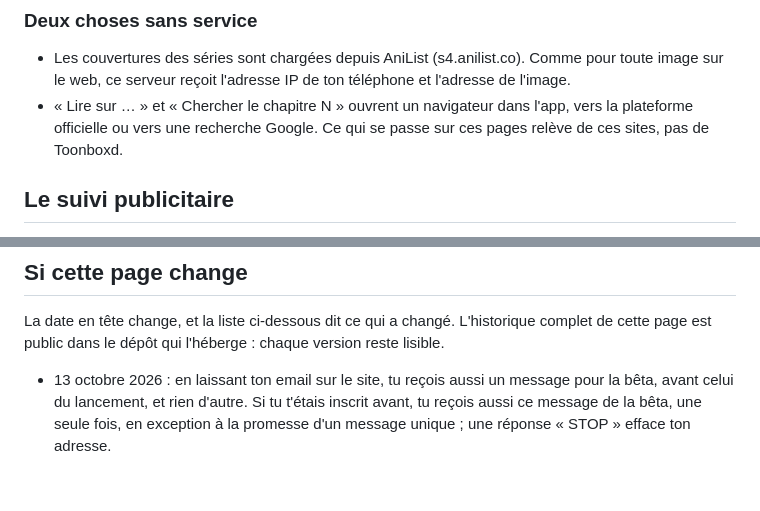
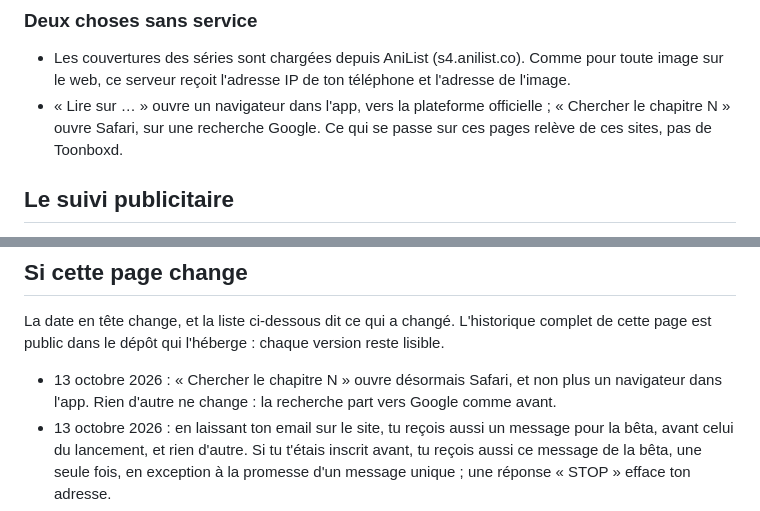
Before and after one commit to Tomikz/toonboxd-legal, a Markdown page: index.md, 2 parts joined by grey strips. Drawn GitHub-style; blank space fills up the shorter version.

```diff
--- a/index.md
+++ b/index.md
@@ -120,7 +120,7 @@ Connexion avec Apple et l'achat passent par Apple. Ce qu'Apple fait de ces opér
 ### Deux choses sans service
 
 - Les couvertures des séries sont chargées depuis AniList (s4.anilist.co). Comme pour toute image sur le web, ce serveur reçoit l'adresse IP de ton téléphone et l'adresse de l'image.
-- « Lire sur … » et « Chercher le chapitre N » ouvrent un navigateur dans l'app, vers la plateforme officielle ou vers une recherche Google. Ce qui se passe sur ces pages relève de ces sites, pas de Toonboxd.
+- « Lire sur … » ouvre un navigateur dans l'app, vers la plateforme officielle ; « Chercher le chapitre N » ouvre Safari, sur une recherche Google. Ce qui se passe sur ces pages relève de ces sites, pas de Toonboxd.
 
 ## Le suivi publicitaire
 
@@ -176,6 +176,7 @@ Pour exercer un droit : un mail à contact@toonboxd.app avec ton identifiant (R
 
 La date en tête change, et la liste ci-dessous dit ce qui a changé. L'historique complet de cette page est public dans le dépôt qui l'héberge : chaque version reste lisible.
 
+- 13 octobre 2026 : « Chercher le chapitre N » ouvre désormais Safari, et non plus un navigateur dans l'app. Rien d'autre ne change : la recherche part vers Google comme avant.
 - 13 octobre 2026 : en laissant ton email sur le site, tu reçois aussi un message pour la bêta, avant celui du lancement, et rien d'autre. Si tu t'étais inscrit avant, tu reçois aussi ce message de la bêta, une seule fois, en exception à la promesse d'un message unique ; une réponse « STOP » efface ton adresse.
 - 9 octobre 2026 : notre base garde un historique de ta lecture, jour par jour (les chapitres de chaque jour et les séries terminées), pour des statistiques de lecture que l'app pourra te montrer ; il est privé, rien ne l'affiche encore, et il part avec ton compte.
 - 9 octobre 2026 : sur Android, ton email sert au message de la sortie Android, envoyé après celui du lancement sur iPhone, et non plus au même message que tout le monde. Une adresse est effacée une fois son message parti, et au plus tard douze mois après l'inscription.
```
